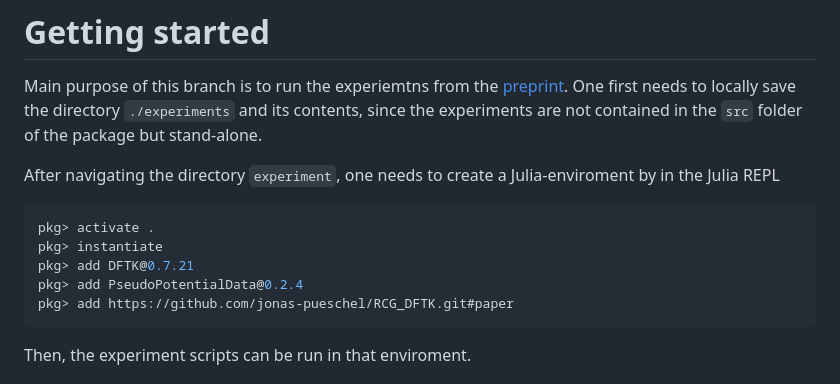
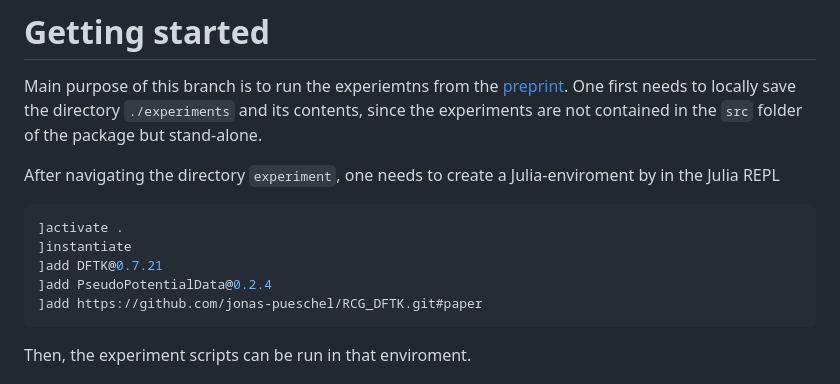
Before and after one commit to jonas-pueschel/RCG_DFTK, a Markdown page: README.md, the part around the change. GitHub-like rendering.

````diff
--- a/README.md
+++ b/README.md
@@ -7,11 +7,11 @@ Main purpose of this branch is to run the experiemtns from the [preprint](https:
 
 After navigating the directory `experiment`, one needs to create a Julia-enviroment by in the Julia REPL
 ```julia
-pkg> activate .
-pkg> instantiate
-pkg> add DFTK@0.7.21
-pkg> add PseudoPotentialData@0.2.4
-pkg> add https://github.com/jonas-pueschel/RCG_DFTK.git#paper
+]activate .
+]instantiate
+]add DFTK@0.7.21
+]add PseudoPotentialData@0.2.4
+]add https://github.com/jonas-pueschel/RCG_DFTK.git#paper
 ```
 Then, the experiment scripts can be run in that enviroment.
 
````
